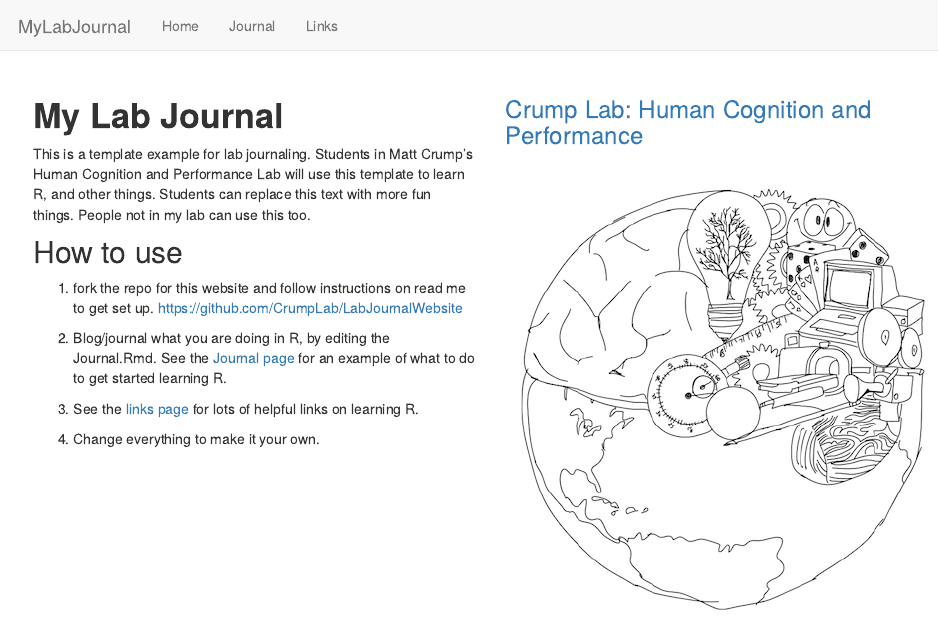
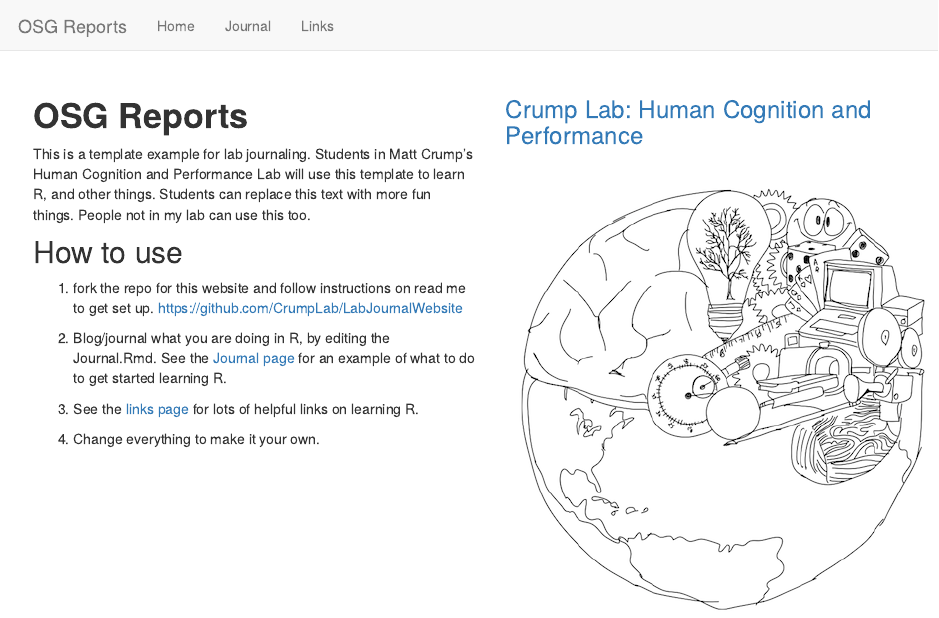
Before and after one commit to CrumpLab/LabJournalWebsite, an R Markdown document (index.Rmd): the page in a window 1100 px wide, from its top. Rendered offline with R 4.5, knitr and Pandoc, with nearby package versions.

Commit message:
Update 1

```diff
--- a/_site.yml
+++ b/_site.yml
@@ -1,6 +1,6 @@
-name: "MyLabJournal"
+name: "OSG Reports"
 navbar:
-  title: "MyLabJournal"
+  title: "OSG Reports"
   left:
     - text: "Home"
       href: index.html
--- a/index.Rmd
+++ b/index.Rmd
@@ -1,5 +1,5 @@
 ---
-title: "MyLabJournal"
+title: "OSG Reports"
 output: html_document
 ---
 
@@ -17,7 +17,7 @@ output: html_document
 <div class="row" style="padding-top: 30px;">
 <div class="col-sm-6">
 
-# **My Lab Journal**
+# **OSG Reports**
 
 This is a template example for lab journaling. Students in Matt Crump's Human Cognition and Performance Lab will use this template to learn R, and other things. Students can replace this text with more fun things. People not in my lab can use this too.
 
```
Also changed, not shown: 10 other files.
